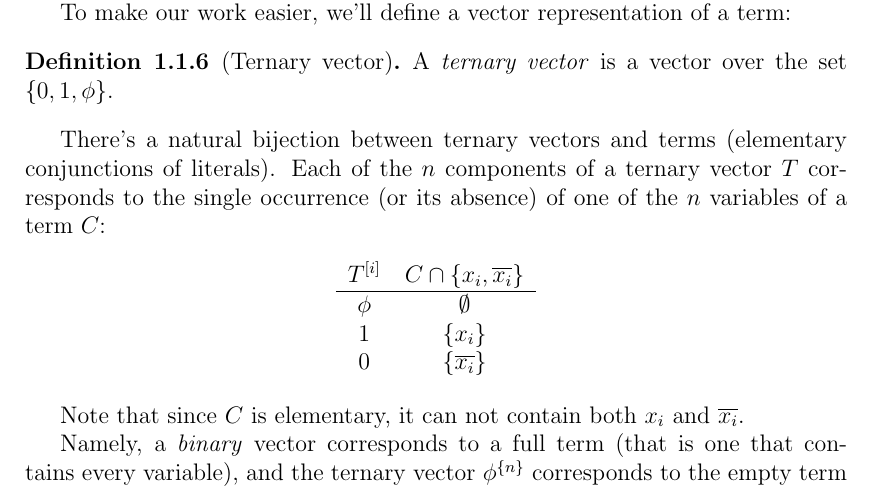
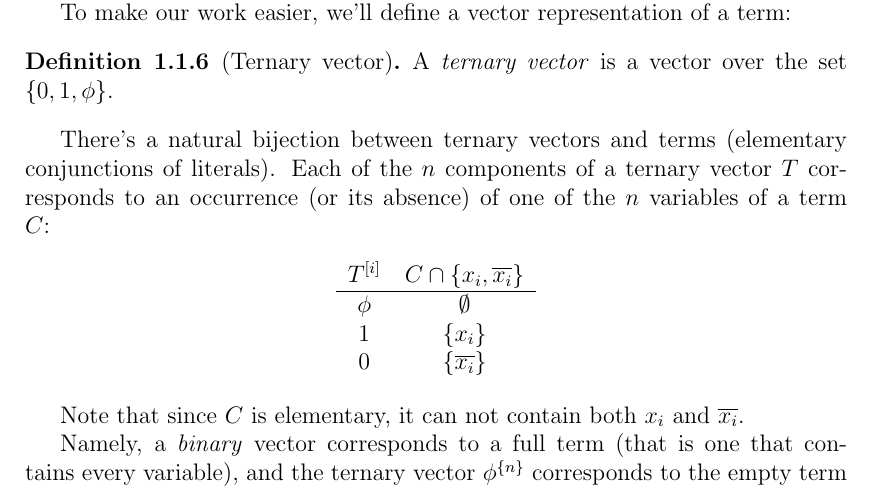
Before and after one commit to filipbartek/ibf, a LaTeX thesis (thesis.tex, which reads thesis/preface.tex): part of page 6 of 25, cut so that both start at the same text. Compiled offline with pdfLaTeX.

Commit message:
preface: Clarify slightly relation between t.v.s and terms

```diff
--- a/thesis/preface.tex
+++ b/thesis/preface.tex
@@ -129,7 +129,7 @@ $\{0, 1, \phi\}$.
 There's a natural bijection between ternary vectors
 and terms (elementary conjunctions of literals).
 Each of the $n$ components of a ternary vector $T$
-corresponds to the single occurrence (or its absence)
+corresponds to an occurrence (or its absence)
 of one of the $n$ variables of a term $C$:
 
 % TODO: Consider wrapping in `table` environment
```
